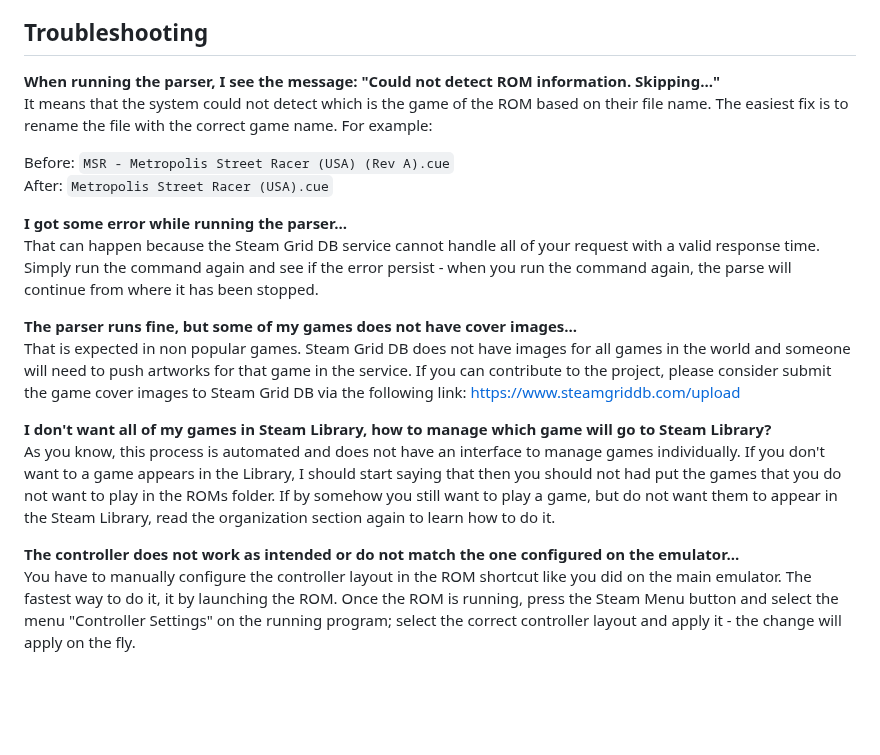
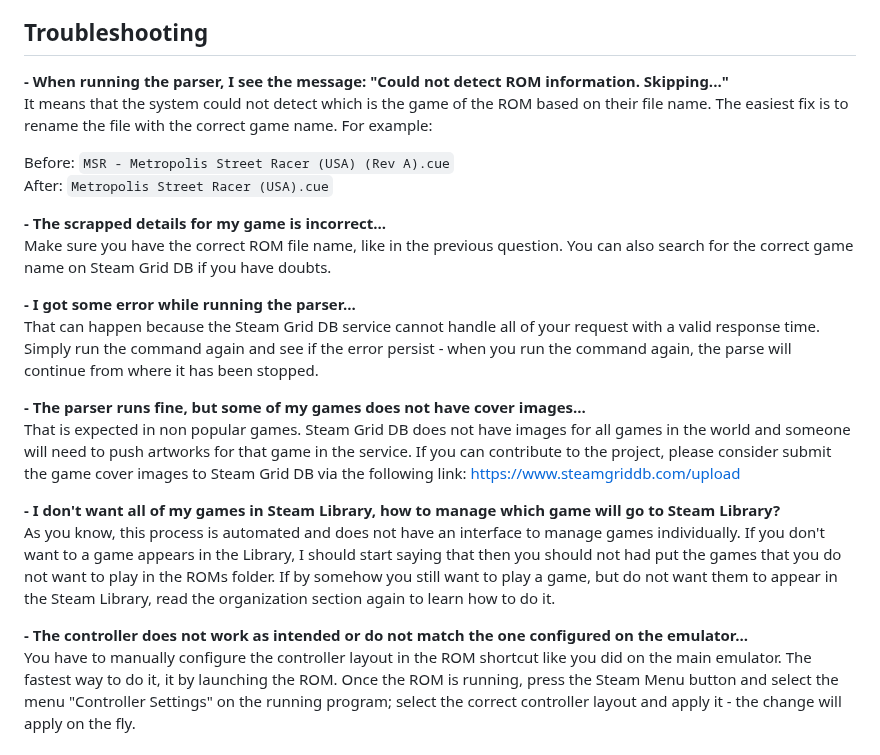
Before and after one commit to mateussouzaweb/nicedeck, a Markdown page: docs/ROMs.md, the part around the change. Drawn GitHub-style; blank space fills up the shorter version.

Commit message:
Revised ROMs troubleshooting

```diff
--- a/docs/ROMs.md
+++ b/docs/ROMs.md
@@ -81,20 +81,23 @@ I do recommend using an Mouse and Keyboard connected to the Steam Deck to run it
 
 ## Troubleshooting
 
-**When running the parser, I see the message: "Could not detect ROM information. Skipping..."**\
+**- When running the parser, I see the message: "Could not detect ROM information. Skipping..."**\
 It means that the system could not detect which is the game of the ROM based on their file name. The easiest fix is to rename the file with the correct game name. For example:
 
 Before: ``MSR - Metropolis Street Racer (USA) (Rev A).cue``\
 After: ``Metropolis Street Racer (USA).cue``
 
-**I got some error while running the parser...**\
+**- The scrapped details for my game is incorrect...**\
+Make sure you have the correct ROM file name, like in the previous question. You can also search for the correct game name on Steam Grid DB if you have doubts.
+
+**- I got some error while running the parser...**\
 That can happen because the Steam Grid DB service cannot handle all of your request with a valid response time. Simply run the command again and see if the error persist - when you run the command again, the parse will continue from where it has been stopped.
 
-**The parser runs fine, but some of my games does not have cover images...**\
+**- The parser runs fine, but some of my games does not have cover images...**\
 That is expected in non popular games. Steam Grid DB does not have images for all games in the world and someone will need to push artworks for that game in the service. If you can contribute to the project, please consider submit the game cover images to Steam Grid DB via the following link: <https://www.steamgriddb.com/upload>
 
-**I don't want all of my games in Steam Library, how to manage which game will go to Steam Library?**\
+**- I don't want all of my games in Steam Library, how to manage which game will go to Steam Library?**\
 As you know, this process is automated and does not have an interface to manage games individually. If you don't want to a game appears in the Library, I should start saying that then you should not had put the games that you do not want to play in the ROMs folder. If by somehow you still want to play a game, but do not want them to appear in the Steam Library, read the organization section again to learn how to do it.
 
-**The controller does not work as intended or do not match the one configured on the emulator...**\
+**- The controller does not work as intended or do not match the one configured on the emulator...**\
 You have to manually configure the controller layout in the ROM shortcut like you did on the main emulator. The fastest way to do it, it by launching the ROM. Once the ROM is running, press the Steam Menu button and select the menu "Controller Settings" on the running program; select the correct controller layout and apply it - the change will apply on the fly.
```
